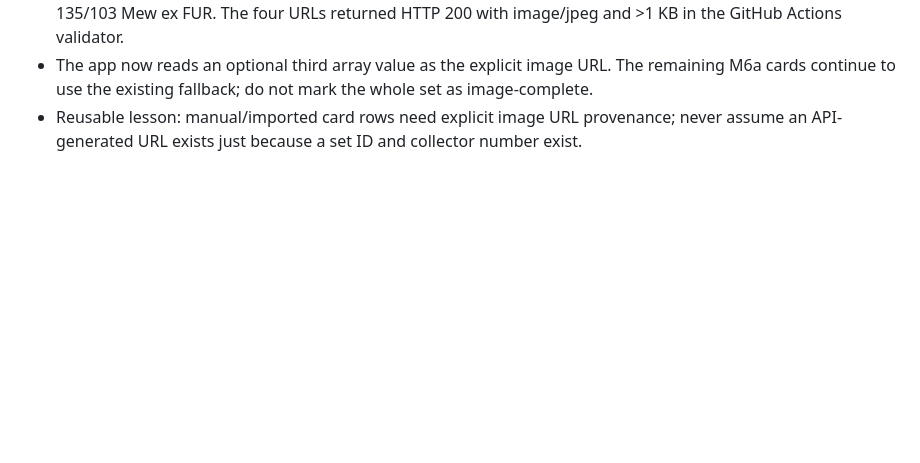
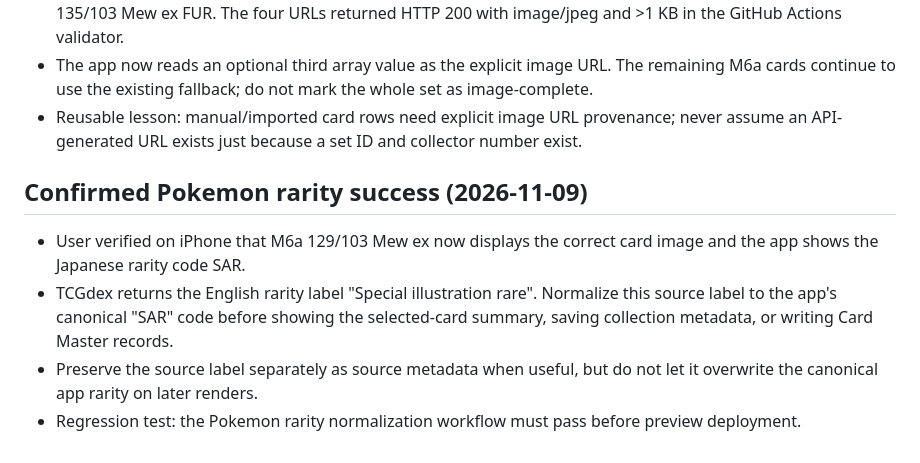
Before and after one commit to okumy314-collab/tcg-collection-note-v, a Markdown page: docs/IMAGE_PIPELINE_LEARNINGS.md, the part around the change. Rendered like a GitHub page; blank space fills up the shorter version.

Commit message:
Record user-confirmed Mew ex SAR display success

```diff
--- a/docs/IMAGE_PIPELINE_LEARNINGS.md
+++ b/docs/IMAGE_PIPELINE_LEARNINGS.md
@@ -30,3 +30,9 @@
 - Added exact-number image overrides for M6a 056/103 Mew, 057/103 Mew ex RR, 129/103 Mew ex SAR, and 135/103 Mew ex FUR. The four URLs returned HTTP 200 with image/jpeg and >1 KB in the GitHub Actions validator.
 - The app now reads an optional third array value as the explicit image URL. The remaining M6a cards continue to use the existing fallback; do not mark the whole set as image-complete.
 - Reusable lesson: manual/imported card rows need explicit image URL provenance; never assume an API-generated URL exists just because a set ID and collector number exist.
+
+## Confirmed Pokemon rarity success (2026-11-09)
+- User verified on iPhone that M6a 129/103 Mew ex now displays the correct card image and the app shows the Japanese rarity code SAR.
+- TCGdex returns the English rarity label "Special illustration rare". Normalize this source label to the app's canonical "SAR" code before showing the selected-card summary, saving collection metadata, or writing Card Master records.
+- Preserve the source label separately as source metadata when useful, but do not let it overwrite the canonical app rarity on later renders.
+- Regression test: the Pokemon rarity normalization workflow must pass before preview deployment.
```
